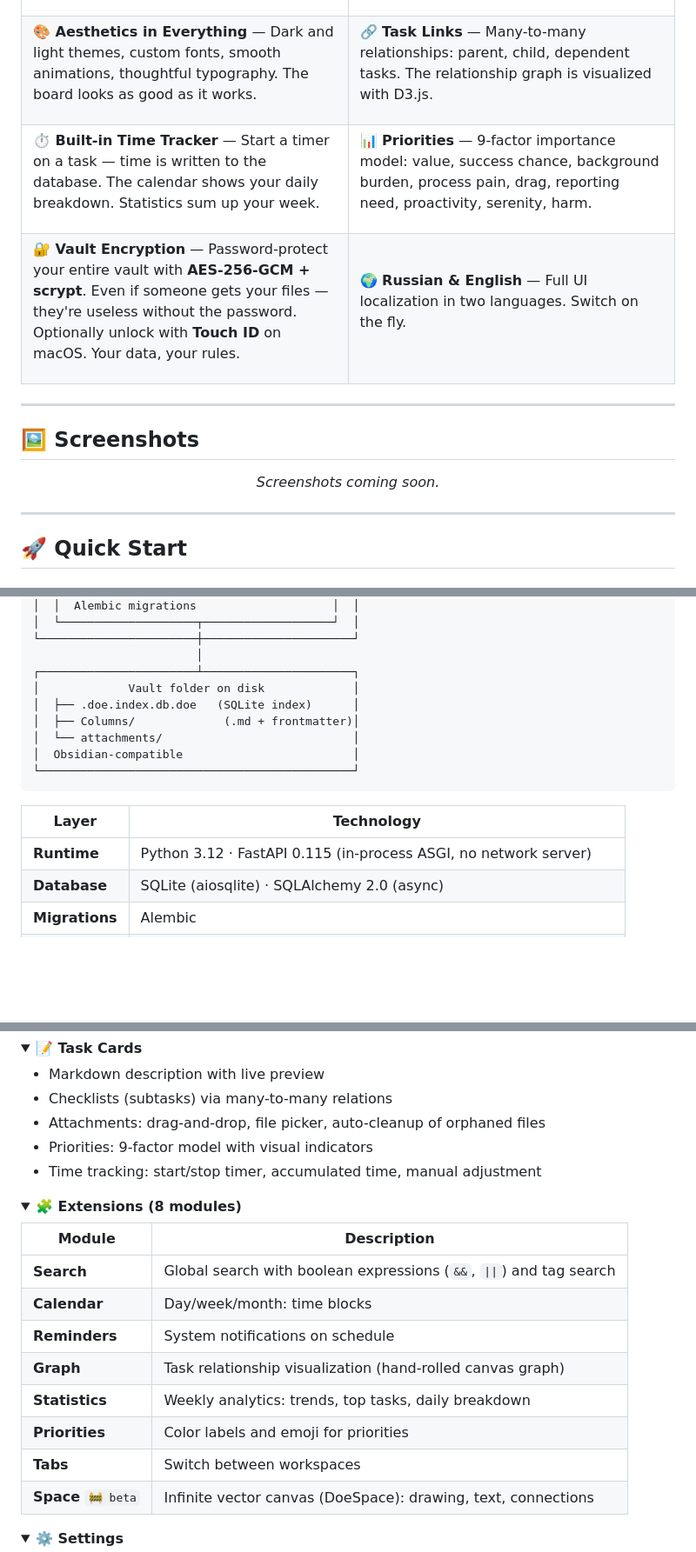
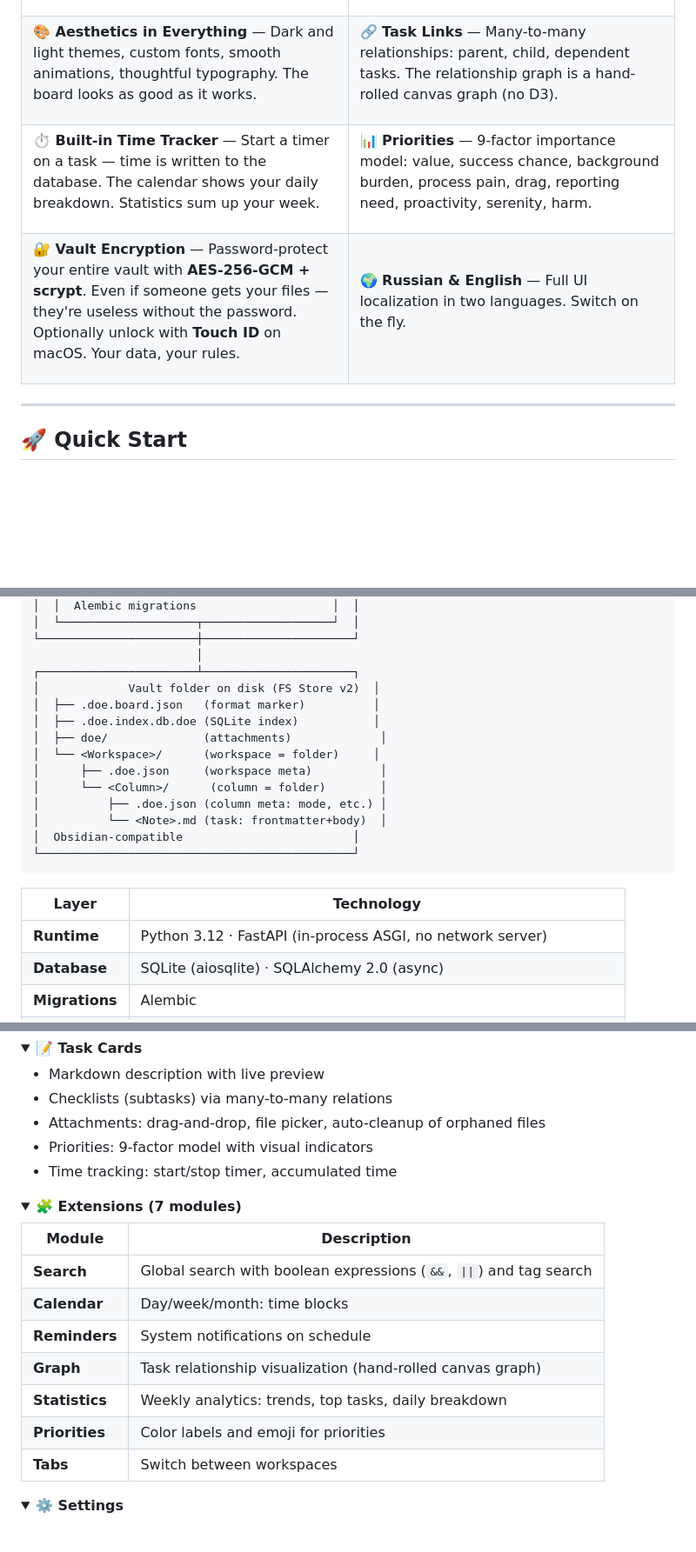
Before and after one commit to chr1stvoskrese/Doe, a Markdown page: README.md, 3 parts joined by grey strips. Shown at 87% size. GitHub-like rendering; folded sections open; blank space fills up the shorter version.

````diff
--- a/README.md
+++ b/README.md
@@ -63,7 +62,7 @@
   </td>
   <td width="50%" valign="top">
 
-**🔗 Task Links** — Many-to-many relationships: parent, child, dependent tasks. The relationship graph is visualized with D3.js.
+**🔗 Task Links** — Many-to-many relationships: parent, child, dependent tasks. The relationship graph is a hand-rolled canvas graph (no D3).
 
   </td>
 </tr>
@@ -92,14 +91,6 @@
   </td>
 </tr>
 </table>
-
----
-
-## 🖼 Screenshots
-
-<p align="center">
-  <em>Screenshots coming soon.</em>
-</p>
 
 ---
 
@@ -180,17 +171,22 @@ plain ASGI library. Zero network attack surface, fully offline.
 └───────────────────────┼──────────────────────┘
                         │
 ┌───────────────────────┴──────────────────────┐
-│             Vault folder on disk             │
-│  ├── .doe.index.db.doe   (SQLite index)      │
-│  ├── Columns/             (.md + frontmatter)│
-│  └── attachments/                            │
+│             Vault folder on disk (FS Store v2)  │
+│  ├── .doe.board.json   (format marker)          │
+│  ├── .doe.index.db.doe (SQLite index)           │
+│  ├── doe/              (attachments)             │
+│  └── <Workspace>/      (workspace = folder)     │
+│      ├── .doe.json     (workspace meta)          │
+│      └── <Column>/      (column = folder)        │
+│          ├── .doe.json (column meta: mode, etc.) │
+│          └── <Note>.md (task: frontmatter+body)  │
 │  Obsidian-compatible                         │
 └──────────────────────────────────────────────┘
 ```
 
 | Layer | Technology |
 |---|---|
-| **Runtime** | Python 3.12 · FastAPI 0.115 (in-process ASGI, no network server) |
+| **Runtime** | Python 3.12 · FastAPI (in-process ASGI, no network server) |
 | **Database** | SQLite (aiosqlite) · SQLAlchemy 2.0 (async) |
 | **Migrations** | Alembic |
 | **Desktop** | pywebview (native OS WebView) |
@@ -221,12 +217,12 @@ plain ASGI library. Zero network attack surface, fully offline.
 - Checklists (subtasks) via many-to-many relations
 - Attachments: drag-and-drop, file picker, auto-cleanup of orphaned files
 - Priorities: 9-factor model with visual indicators
-- Time tracking: start/stop timer, accumulated time, manual adjustment
+- Time tracking: start/stop timer, accumulated time
 
 </details>
 
 <details>
-<summary><strong>🧩 Extensions (8 modules)</strong></summary>
+<summary><strong>🧩 Extensions (7 modules)</strong></summary>
 
 | Module | Description |
 |---|---|
@@ -237,7 +233,6 @@ plain ASGI library. Zero network attack surface, fully offline.
 | **Statistics** | Weekly analytics: trends, top tasks, daily breakdown |
 | **Priorities** | Color labels and emoji for priorities |
 | **Tabs** | Switch between workspaces |
-| **Space** `🚧 beta` | Infinite vector canvas (DoeSpace): drawing, text, connections |
 
 </details>
 
````
Also changed, not shown: other parts of README.md (+0 -8 lines), AGENTS.md (+10 -10 lines), README_RU.md (+13 -25 lines).
